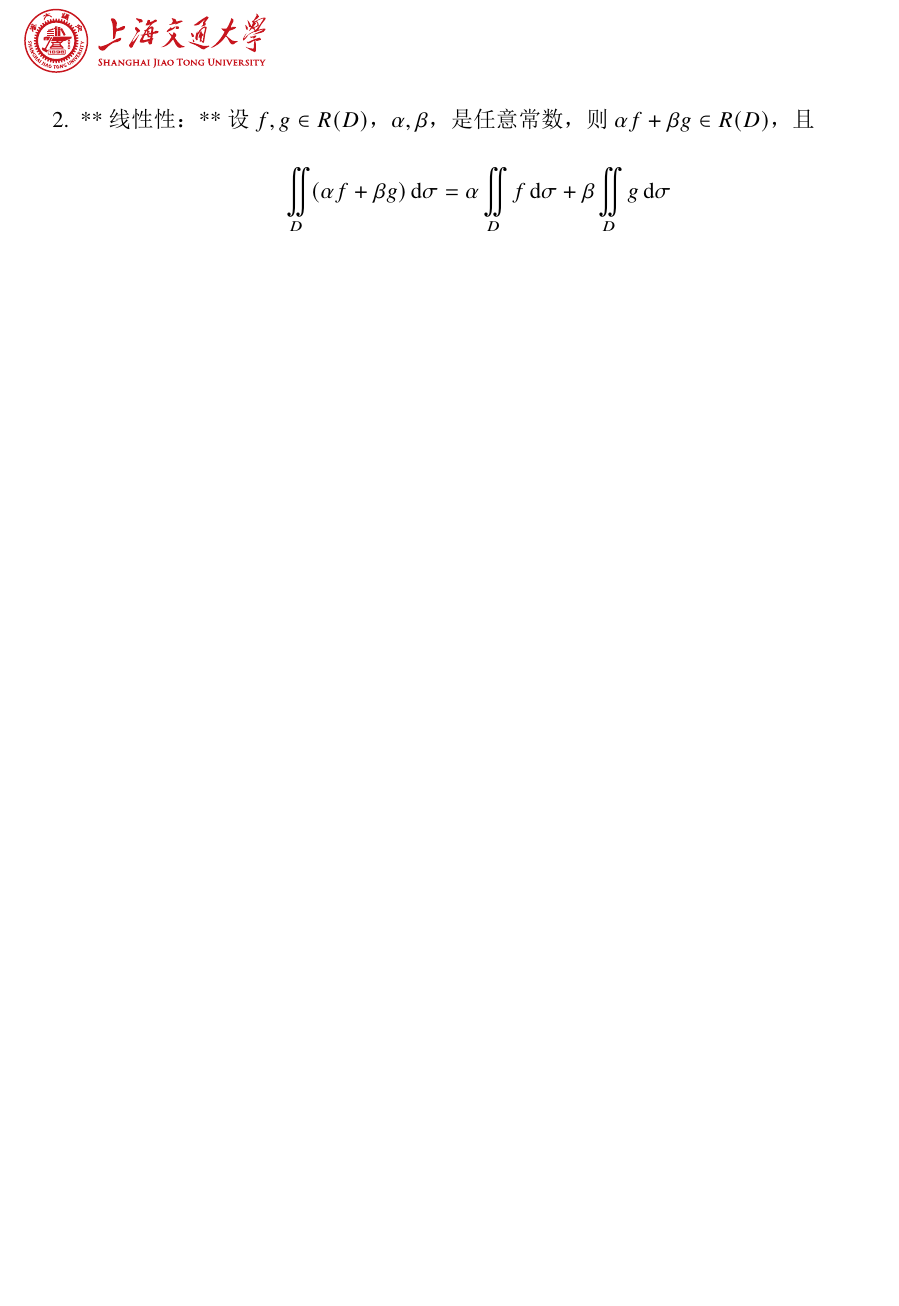
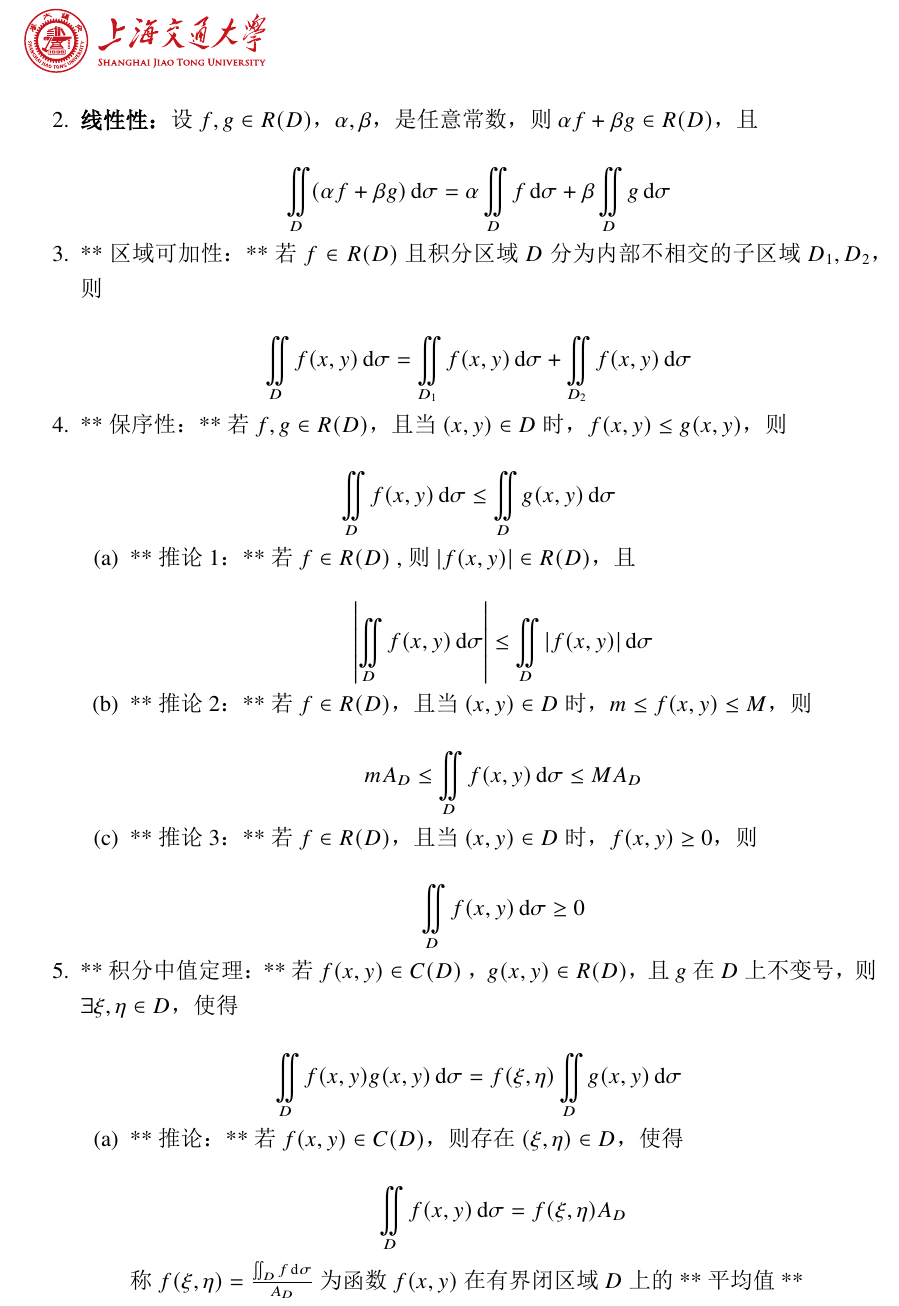
Before and after one commit to dcldyhb/notes, a LaTeX document (本科/数学/高数2笔记/main.TEX): part of page 4 of 4 before the commit and part of page 4 of 5 after it, cut so that both start at the same text, the shorter picture padded with empty space. The pictures show the PDF file 本科/数学/高数2笔记/main.pdf that the author committed with the source.

Commit message:
vault backup: 2025-06-06 23:23:08

```diff
--- a/本科/数学/高数2笔记/main.TEX
+++ b/本科/数学/高数2笔记/main.TEX
@@ -89,11 +89,56 @@
 
 \begin{enumerate}
     \item $\displaystyle\iint_D\,\mathrm{d}\sigma = \iint_D 1\,\mathrm{d}\sigma = A_D \quad\left(\text{D 的面积}\right)$.
-    \item **线性性：** 设 $f,g\in R(D)$，$\alpha , \beta$，是任意常数，则 $\alpha f +\beta g \in R(D)$，且
+    \item \textbf{线性性：} 设 $f,g\in R(D)$，$\alpha , \beta$，是任意常数，则 $\alpha f +\beta g \in R(D)$，且
 
     $$
     \iint_D (\alpha f +\beta g)\,\mathrm{d}\sigma = \alpha \iint_D f\,\mathrm{d}\sigma + \beta \iint_D g\,\mathrm{d}\sigma
     $$
+
+    \item **区域可加性：** 若 $f\in R(D)$ 且积分区域 $D$ 分为内部不相交的子区域 $D_1 , D_2$，则
+
+    $$
+    \iint_D f(x,y) \,\mathrm{d}\sigma = \iint_{D_1} f(x,y)\,\mathrm{d}\sigma + \iint_{D_2} f(x,y)\,\mathrm{d}\sigma
+    $$
+
+    \item **保序性：** 若 $f,g\in R(D)$，且当 $(x,y)\in D$ 时，$f(x,y)\leq g(x,y)$，则
+
+    $$
+    \iint_D f(x,y)\,\mathrm{d}\sigma \leq \iint_D g(x,y)\,\mathrm{d}\sigma
+    $$
+    \begin{enumerate}
+        \item **推论1：** 若 $f\in R(D)$ ,则 $\vert f(x,y) \vert \in R(D)$，且
+
+   $$
+    \left\vert \iint_D f(x,y)\,\mathrm{d}\sigma \right\vert \leq \iint_D \vert f(x,y) \vert \,\mathrm{d}\sigma
+   $$
+
+        \item **推论2：** 若 $f\in R(D)$，且当 $(x,y)\in D$ 时， $m\leq f(x,y) \leq M$，则
+
+   $$
+    mA_D \leq \iint_D f(x,y)\,\mathrm{d}\sigma \leq MA_D
+   $$
+        \item **推论3：** 若 $f\in R(D)$，且当 $(x,y)\in D$ 时，$f(x,y) \geq 0$，则
+
+   $$
+    \iint_D f(x,y)\,\mathrm{d}\sigma \geq 0
+   $$
+    \end{enumerate}
+    \item **积分中值定理：** 若 $f(x,y)\in C(D)$ ，$g(x,y)\in R(D)$，且 $g$ 在 $D$ 上不变号，则 $\exists \xi , \eta \in D$，使得
+
+    $$
+    \iint_D f(x,y)g(x,y)\,\mathrm{d}\sigma = f(\xi ,\eta )\iint_D g(x,y)\,\mathrm{d}\sigma
+    $$
+
+    \begin{enumerate}
+        \item **推论：** 若 $f(x,y)\in C(D)$，则存在 $(\xi , \eta )\in D$，使得
+
+   $$
+    \iint_D f(x,y)\,\mathrm{d}\sigma = f(\xi ,\eta )A_D
+   $$
+
+   称 $f(\xi,\eta) = \frac{\iint_D f\,\mathrm{d}\sigma}{A_D}$ 为函数 $f(x,y)$ 在有界闭区域 $D$ 上的**平均值**
+    \end{enumerate}
 \end{enumerate}
 
 \begin{assumption}
```
Also changed, not shown: 本科/数学/高数2笔记/main.pdf, 3 other files.
